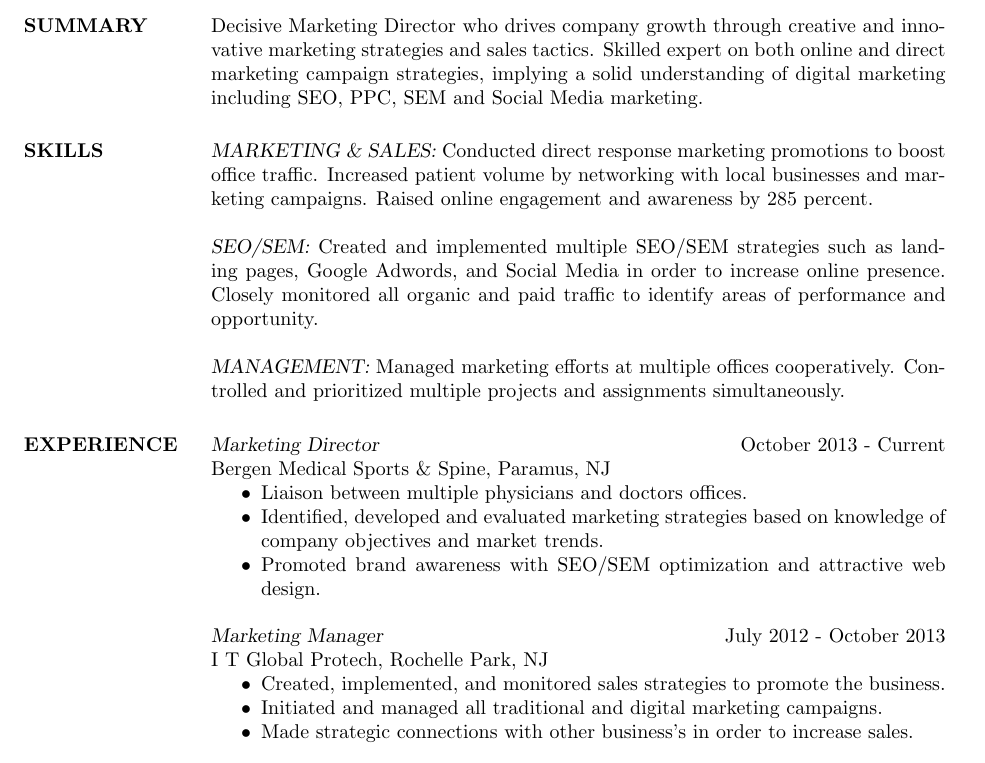
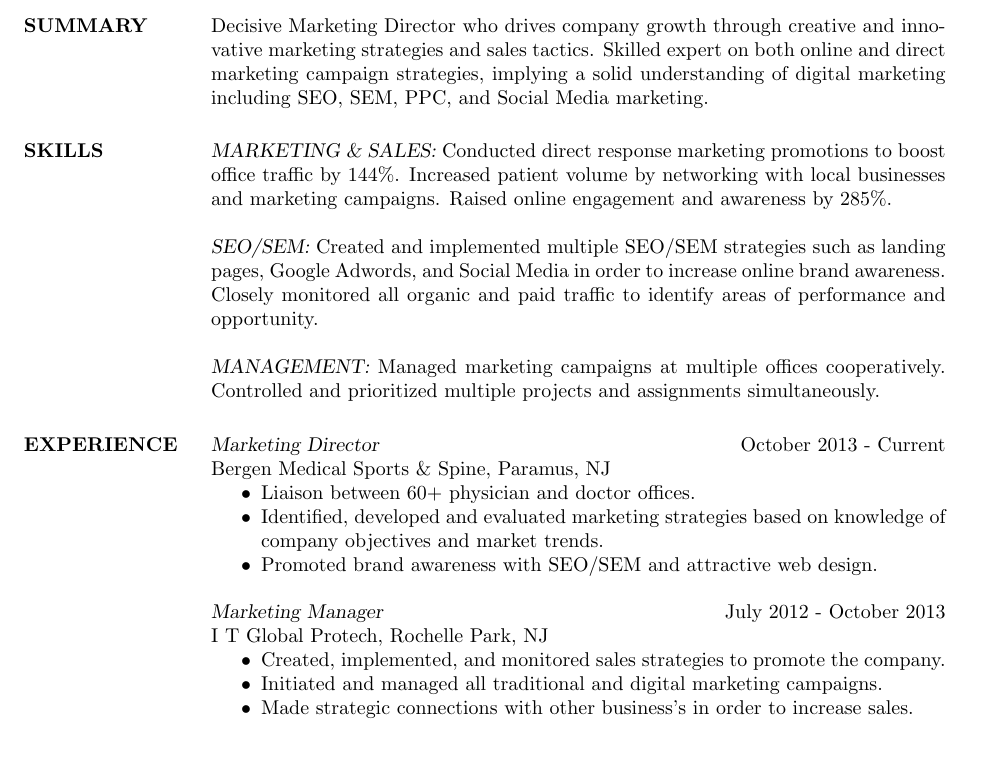
Before and after one commit to rktesta/resume, a LaTeX CV (resume.tex): part of the page, cut so that both start at the same text. Compiled offline with pdfLaTeX.

Commit message:
Update resume.tex

```diff
--- a/resume.tex
+++ b/resume.tex
@@ -19,33 +19,33 @@
 
 \begin{resume}
 
-\section{SUMMARY}  Decisive Marketing Director who drives company growth through creative and innovative marketing strategies and sales tactics. Skilled expert on both online and direct marketing campaign strategies, implying a solid understanding of digital marketing including SEO, PPC, SEM and Social Media marketing.
+\section{SUMMARY}  Decisive Marketing Director who drives company growth through creative and innovative marketing strategies and sales tactics. Skilled expert on both online and direct marketing campaign strategies, implying a solid understanding of digital marketing including SEO, SEM, PPC, and Social Media marketing.
 
 \section{SKILLS}
-		{\sl MARKETING \& SALES:} Conducted direct response marketing promotions to boost office traffic. Increased patient volume by networking with local businesses and marketing campaigns. Raised online engagement and awareness by 285 percent. \vspace{0.1pt}
+		{\sl MARKETING \& SALES:} Conducted direct response marketing promotions to boost office traffic by 144\%. Increased patient volume by networking with local businesses and marketing campaigns. Raised online engagement and awareness by 285\%. \vspace{0.1pt}
 
 		{\sl SEO/SEM:} Created and implemented multiple SEO/SEM
-		strategies such as landing pages, Google Adwords, and Social Media in order to increase online presence. Closely monitored all organic and paid traffic to identify areas of performance and opportunity.\vspace{0.1pt}
+		strategies such as landing pages, Google Adwords, and Social Media in order to increase online brand awareness. Closely monitored all organic and paid traffic to identify areas of performance and opportunity.\vspace{0.1pt}
 
 
-      	{\sl MANAGEMENT:} Managed marketing efforts at multiple offices cooperatively. Controlled and prioritized multiple projects and assignments simultaneously.
+      	{\sl MANAGEMENT:} Managed marketing campaigns at multiple offices cooperatively. Controlled and prioritized multiple projects and assignments simultaneously.
        	 \vspace{0.1pt}
 
 \section{EXPERIENCE}
 				{\sl Marketing Director} \hfill October 2013 - Current \\
                 Bergen Medical Sports \& Spine, Paramus, NJ
                 \begin{itemize}  \itemsep -2pt %reduce space between items
-                \item Liaison between multiple physicians and doctors offices.
+                \item Liaison between 60+ physician and doctor offices.
                 \item Identified, developed and evaluated marketing strategies
                 based on knowledge of company objectives and market trends.
-                \item Promoted brand awareness with SEO/SEM optimization and
+                \item Promoted brand awareness with SEO/SEM and
                 attractive web design.
                 \end{itemize}
 
                 {\sl Marketing Manager} \hfill July 2012 - October 2013 \\
                 I T Global Protech, Rochelle Park, NJ
                  \begin{itemize}  \itemsep -2pt %reduce space between items
-                 \item Created, implemented, and monitored sales strategies to promote the business.
+                 \item Created, implemented, and monitored sales strategies to promote the company.
                  \item Initiated and managed all traditional and digital marketing campaigns.
                  \item Made strategic connections with other business's in order to increase sales.
                  \end{itemize}
```
